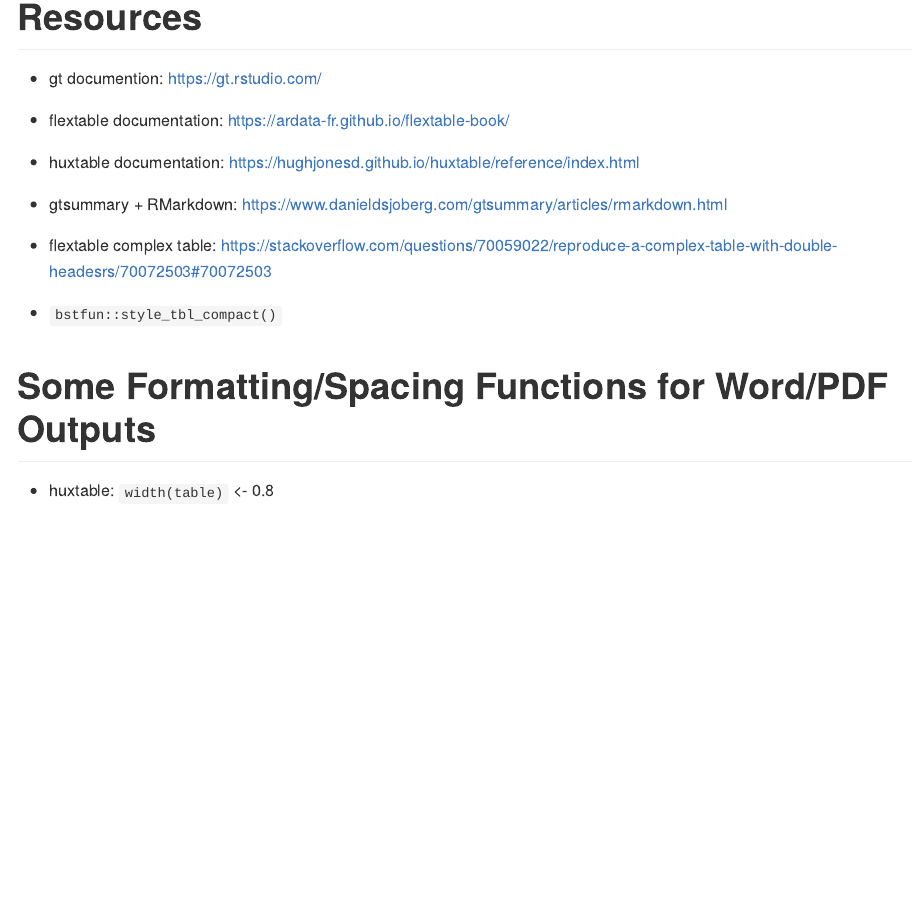
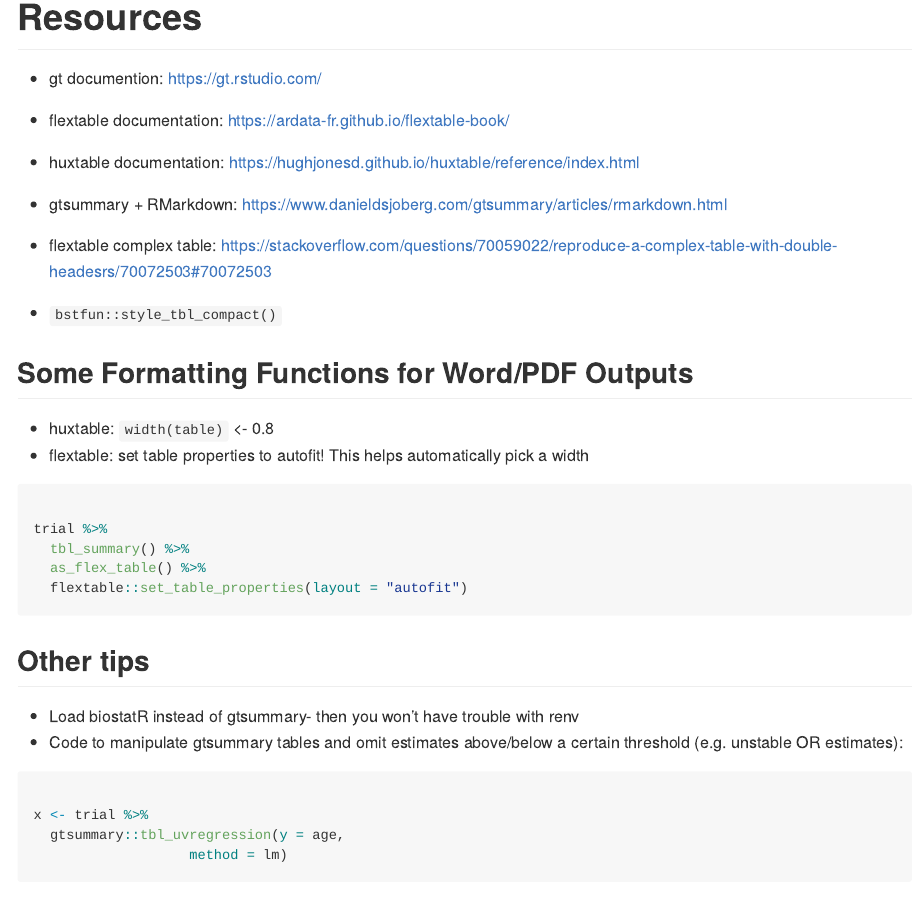
Before and after one commit to karissawhiting/tables-in-rmd, an R Markdown document (README.Rmd): the page in a window 1100 px wide, from 1300 px down. Rendered offline with R 4.5, knitr and Pandoc, with nearby package versions; some code elsewhere in the file could not run offline.

Commit message:
adding notes from workshop

````diff
--- a/README.Rmd
+++ b/README.Rmd
@@ -63,6 +66,27 @@ knitr::opts_chunk$set(
 - flextable complex table: https://stackoverflow.com/questions/70059022/reproduce-a-complex-table-with-double-headesrs/70072503#70072503
 - `bstfun::style_tbl_compact()`
 
-# Some Formatting/Spacing Functions for Word/PDF Outputs
+## Some Formatting Functions for Word/PDF Outputs
 
 - huxtable: `width(table)` <-  0.8
+- flextable: set table properties to autofit! This helps automatically pick a width
+
+```{r, eval = FALSE}
+
+trial %>%
+  tbl_summary() %>%
+  as_flex_table() %>%
+  flextable::set_table_properties(layout = "autofit")
+
+```
+
+## Other tips
+
+- Load biostatR instead of gtsummary- then you won't have trouble with renv
+- Code to manipulate gtsummary tables and omit estimates above/below a certain threshold (e.g. unstable OR estimates):
+
+```{r}
+
+x <- trial %>%
+  gtsummary::tbl_uvregression(y = age,
+                   method = lm)
````
Also changed, not shown: README.md, huxtable-output.pdf (added), README.Rmd (14 more changed lines).
